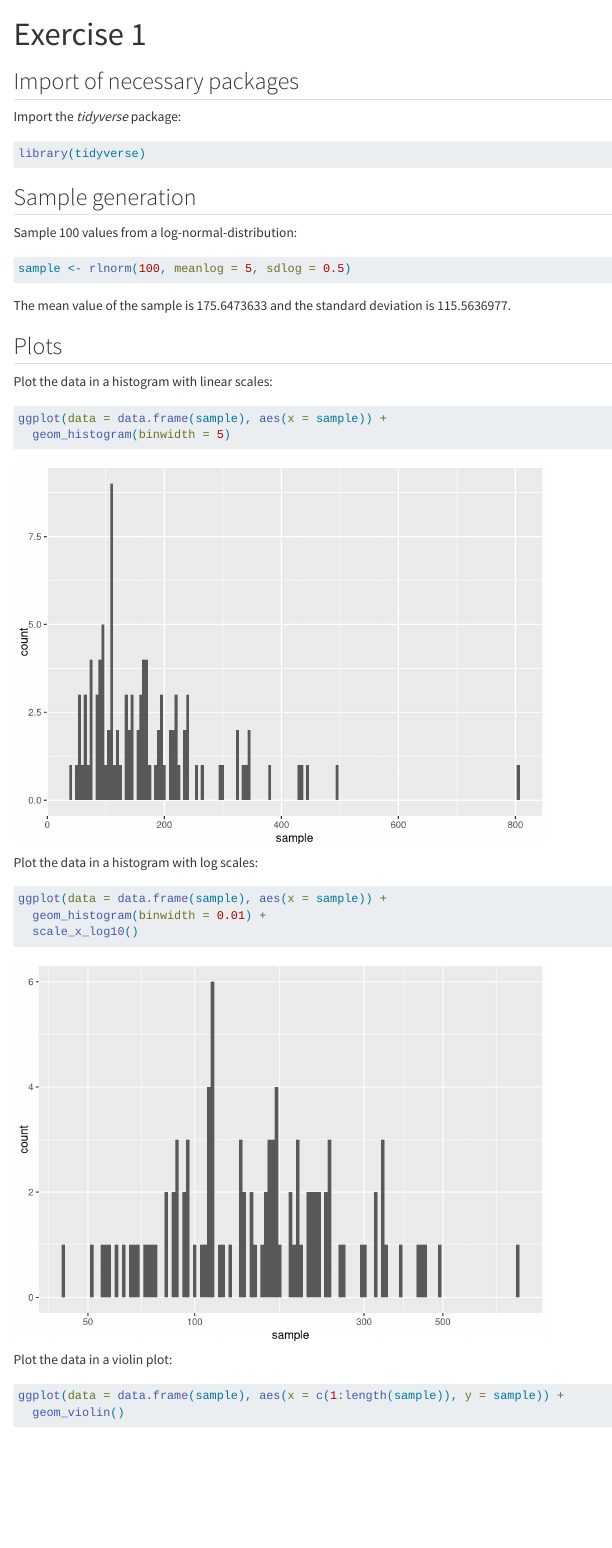
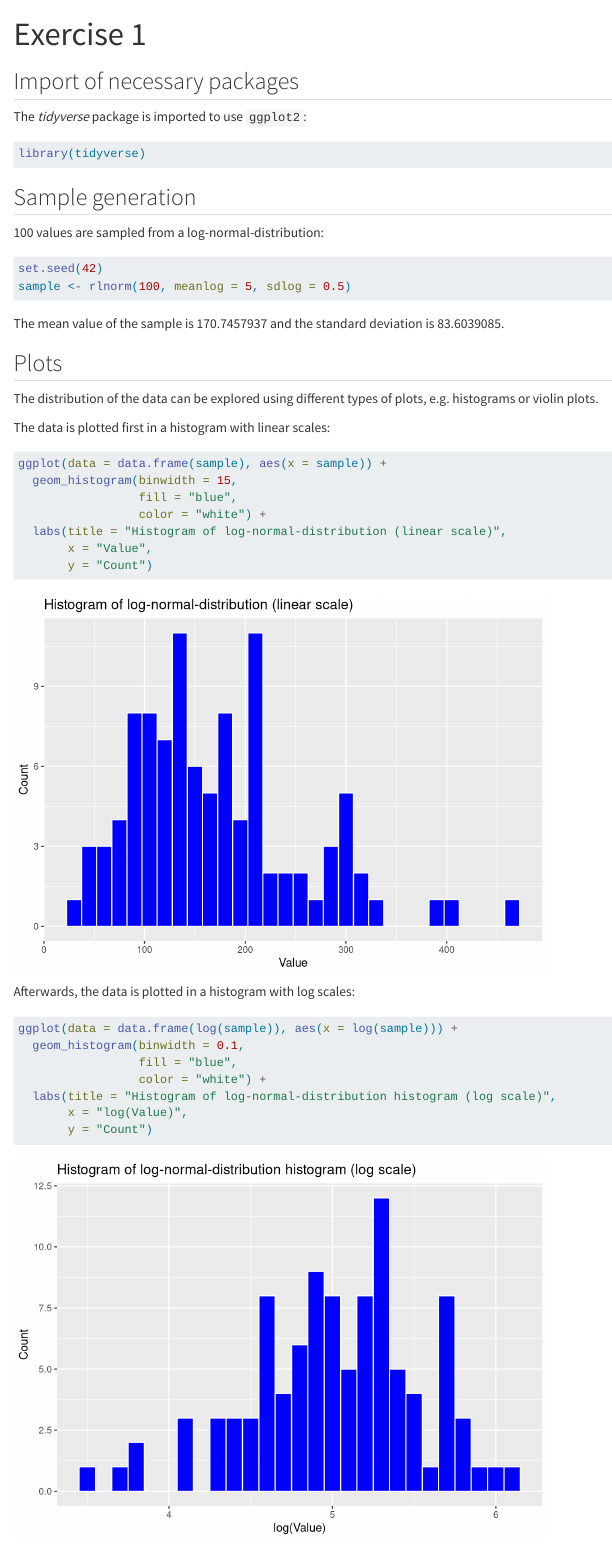
Before and after one commit to michelta00/STA426hs2023_Tarnow_exercise1, a Quarto document (ex1.qmd): the page in a window 1100 px wide, from its top. Rendered offline with R 4.5, knitr and Pandoc in place of Quarto, with nearby package versions; code that draws random numbers runs with fixed seeds of ours.

Commit message:
Updated ex1

````diff
--- a/ex1.qmd
+++ b/ex1.qmd
@@ -6,7 +6,7 @@
 
 ## Import of necessary packages
 
-Import the *tidyverse* package:
+The *tidyverse* package is imported to use `ggplot2`:
 
 ```{r, message=FALSE}
 library(tidyverse)
@@ -14,9 +14,10 @@
 
 ## Sample generation
 
-Sample 100 values from a log-normal-distribution:
+100 values are sampled from a log-normal-distribution:
 
 ```{r}
+set.seed(42)
 sample <- rlnorm(100, meanlog = 5, sdlog = 0.5)
 ```
 
@@ -24,23 +25,32 @@
 
 ## Plots
 
-Plot the data in a histogram with linear scales:
+The distribution of the data can be explored using different types of plots, e.g. histograms or violin plots.
+
+The data is plotted first in a histogram with linear scales:
 
 ```{r}
 ggplot(data = data.frame(sample), aes(x = sample)) +
-  geom_histogram(binwidth = 5)
+  geom_histogram(binwidth = 15,
+                 fill = "blue",
+                 color = "white") +
+  labs(title = "Histogram of log-normal-distribution (linear scale)",
+       x = "Value",
+       y = "Count")
 ```
 
-Plot the data in a histogram with log scales:
+Afterwards, the data is plotted in a histogram with log scales:
 
 ```{r}
-ggplot(data = data.frame(sample), aes(x = sample)) +
-  geom_histogram(binwidth = 0.01) +
-  scale_x_log10()
+ggplot(data = data.frame(log(sample)), aes(x = log(sample))) +
+  geom_histogram(binwidth = 0.1,
+                 fill = "blue",
+                 color = "white") +
+  labs(title = "Histogram of log-normal-distribution histogram (log scale)",
+       x = "log(Value)",
+       y = "Count")
 ```
 
-Plot the data in a violin plot:
+Finally, the data is plotted in a violin plot:
 
 ```{r}
-ggplot(data = data.frame(sample), aes(x = c(1:length(sample)), y = sample)) +
-  geom_violin()
````
Also changed, not shown: ex1.html, ex1.qmd (5 more changed lines).
